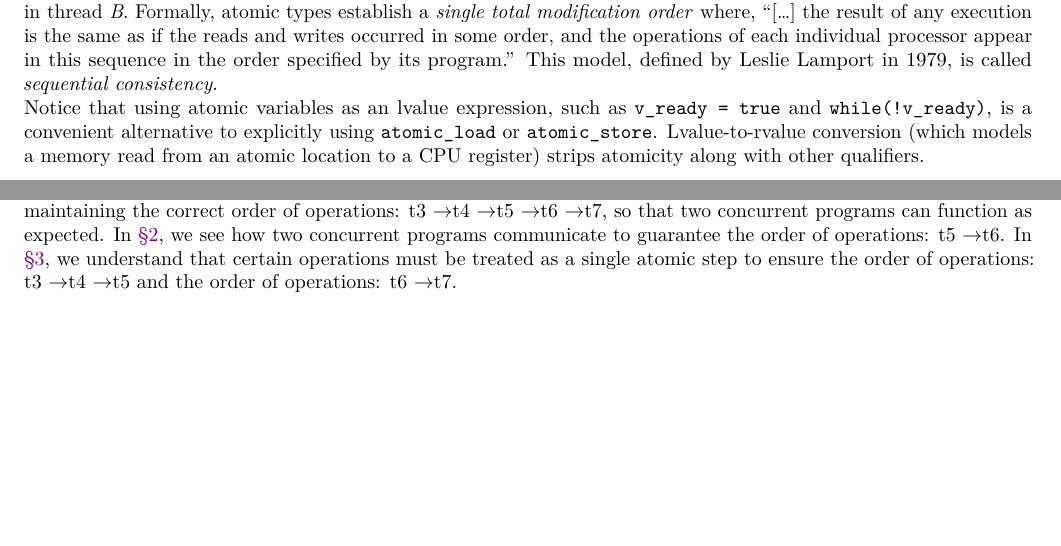
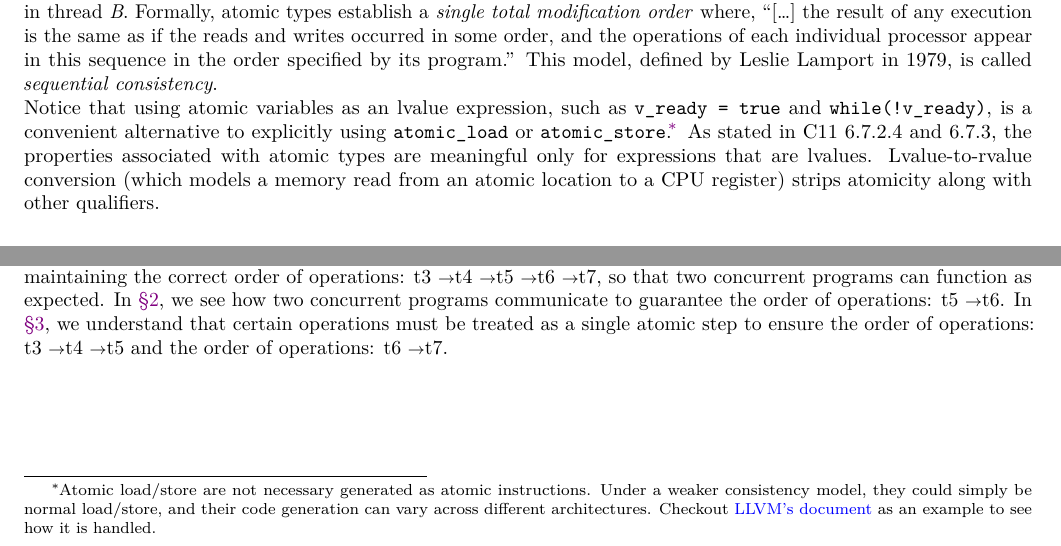
Before and after one commit to sysprog21/concurrency-primer, a LaTeX document (concurrency-primer.tex): two parts of page 4 of 18, joined at a grey line, cut so that both start at the same text, the shorter picture padded with empty space. Compiled offline with LuaLaTeX; a LaTeX package or settings file that is missing is left out.

Commit message:
Supplement statements with references to C11 and LLVM docs
References to C11 standard were added when explaining properties of
atomic type and operations. More information of codegen on atomic
operations is added as a footnote with a link to LLVM's document as an
example.

```diff
--- a/concurrency-primer.tex
+++ b/concurrency-primer.tex
@@ -321,7 +321,13 @@ Formally, atomic types establish a \textit{single total modification order} wher
 This model, defined by Leslie Lamport in 1979,
 is called \introduce{sequential consistency}.
 
-Notice that using atomic variables as an lvalue expression, such as \monobox{v\_ready = true} and \monobox{while(!v\_ready)}, is a convenient alternative to explicitly using \monobox{atomic\_load} or \monobox{atomic\_store}.
+Notice that using atomic variables as an lvalue expression, such as \monobox{v\_ready = true} and \monobox{while(!v\_ready)}, is a convenient alternative to explicitly using \monobox{atomic\_load} or \monobox{atomic\_store}.\punckern\footnote{%
+Atomic load/store are not necessary generated as atomic instructions.
+Under a weaker consistency model, they could simply be normal load/store,
+and their code generation can vary across different architectures.
+Checkout \href{https://llvm.org/docs/Atomics.html\#atomics-and-codegen}{LLVM's document} as an example to see how it is handled.}
+As stated in C11 6.7.2.4 and 6.7.3, the properties associated with atomic types are meaningful only for expressions that are
+lvalues.
 Lvalue-to-rvalue conversion (which models a memory read from an atomic location to a CPU register) strips atomicity along with other qualifiers.
 
 \section{Atomicity}
```
Also changed, not shown: concurrency-primer.tex (6 more changed lines).
